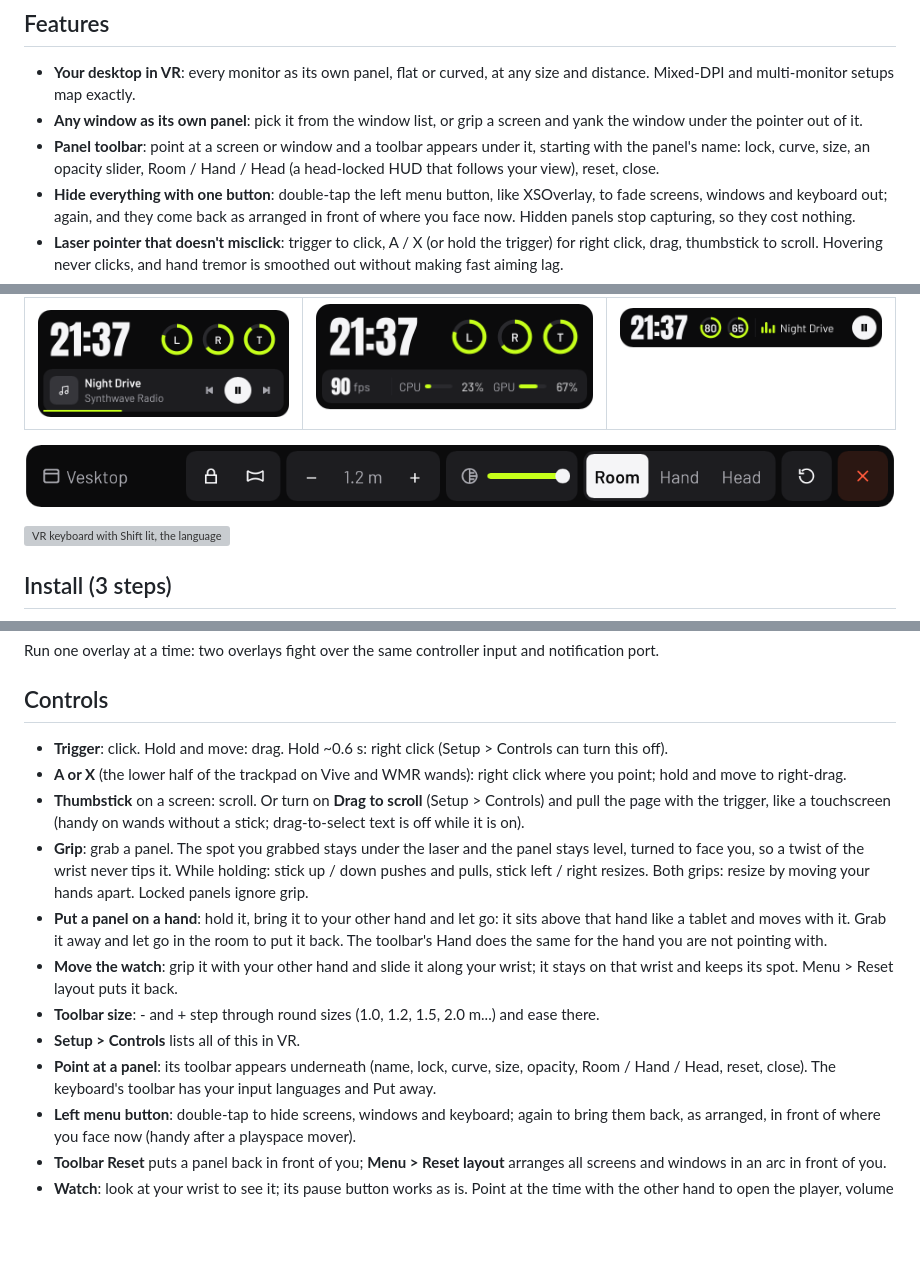
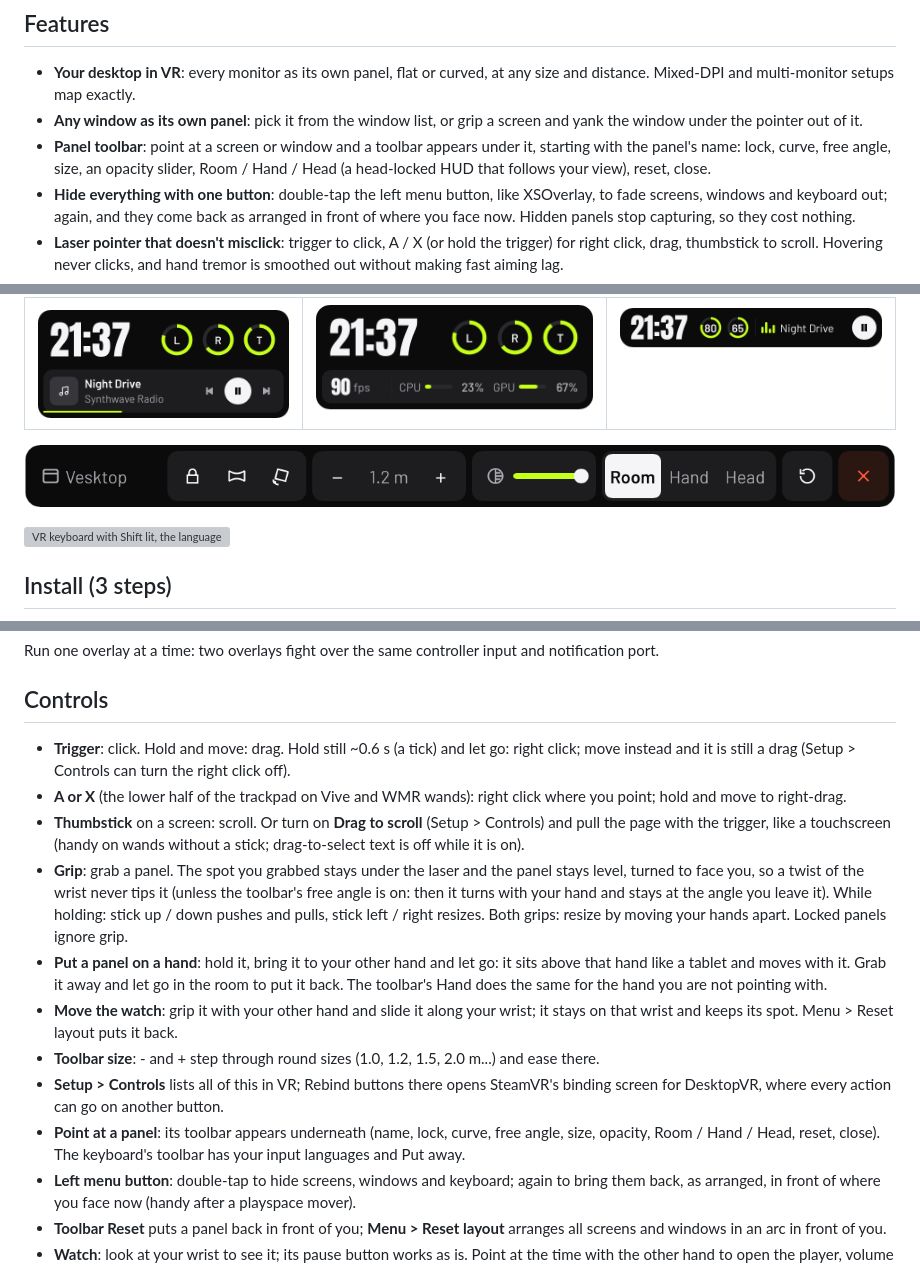
Before and after one commit to EncidXVII/WristXR, a Markdown page: README.md, 3 parts joined by grey strips. Rendered like a GitHub page; pictures changed too: docs/img/toolbar.png; blank space fills up the shorter version; grey boxes are pictures that could not be loaded.

```diff
--- a/README.md
+++ b/README.md
@@ -28,8 +28,8 @@ way until you need it: hold one button to hide it all. No account, no telemetry,
 - **Any window as its own panel**: pick it from the window list, or grip a screen and yank the window under
   the pointer out of it.
 - **Panel toolbar**: point at a screen or window and a toolbar appears under it, starting with the panel's name:
-  lock, curve, size, an opacity slider, Room / Hand / Head (a head-locked HUD that follows your view), reset,
-  close.
+  lock, curve, free angle, size, an opacity slider, Room / Hand / Head (a head-locked HUD that follows your
+  view), reset, close.
 - **Hide everything with one button**: double-tap the left menu button, like XSOverlay, to fade screens, windows
   and keyboard out; again, and they come back as arranged in front of where you face now. Hidden
   panels stop capturing, so they cost nothing.
@@ -97,13 +97,15 @@ Run one overlay at a time: two overlays fight over the same controller input and
 
 ## Controls
 
-- **Trigger**: click. Hold and move: drag. Hold ~0.6 s: right click (Setup > Controls can turn this off).
+- **Trigger**: click. Hold and move: drag. Hold still ~0.6 s (a tick) and let go: right click; move instead and
+  it is still a drag (Setup > Controls can turn the right click off).
 - **A or X** (the lower half of the trackpad on Vive and WMR wands): right click where you point; hold and move
   to right-drag.
 - **Thumbstick** on a screen: scroll. Or turn on **Drag to scroll** (Setup > Controls) and pull the page with the
   trigger, like a touchscreen (handy on wands without a stick; drag-to-select text is off while it is on).
 - **Grip**: grab a panel. The spot you grabbed stays under the laser and the panel stays level, turned to face
-  you, so a twist of the wrist never tips it. While holding: stick up / down pushes and pulls, stick left / right
+  you, so a twist of the wrist never tips it (unless the toolbar's free angle is on: then it turns with your hand
+  and stays at the angle you leave it). While holding: stick up / down pushes and pulls, stick left / right
   resizes. Both grips: resize by moving your hands apart. Locked panels ignore grip.
 - **Put a panel on a hand**: hold it, bring it to your other hand and let go: it sits above that hand like a
   tablet and moves with it. Grab it away and let go in the room to put it back. The toolbar's Hand does the same
@@ -111,9 +113,10 @@ Run one overlay at a time: two overlays fight over the same controller input and
 - **Move the watch**: grip it with your other hand and slide it along your wrist; it stays on that wrist and
   keeps its spot. Menu > Reset layout puts it back.
 - **Toolbar size**: - and + step through round sizes (1.0, 1.2, 1.5, 2.0 m...) and ease there.
-- **Setup > Controls** lists all of this in VR.
-- **Point at a panel**: its toolbar appears underneath (name, lock, curve, size, opacity, Room / Hand / Head,
-  reset, close). The keyboard's toolbar has your input languages and Put away.
+- **Setup > Controls** lists all of this in VR; Rebind buttons there opens SteamVR's binding screen for
+  DesktopVR, where every action can go on another button.
+- **Point at a panel**: its toolbar appears underneath (name, lock, curve, free angle, size, opacity, Room / Hand /
+  Head, reset, close). The keyboard's toolbar has your input languages and Put away.
 - **Left menu button**: double-tap to hide screens, windows and keyboard; again to bring them back, as arranged,
   in front of where you face now (handy after a playspace mover).
 - **Toolbar Reset** puts a panel back in front of you; **Menu > Reset layout** arranges all screens and windows
```
Also changed, not shown: CHANGELOG.md (+19 -2 lines), docs/img/menu-controls.png, docs/img/toolbar-keyboard.png, 12 other files.
